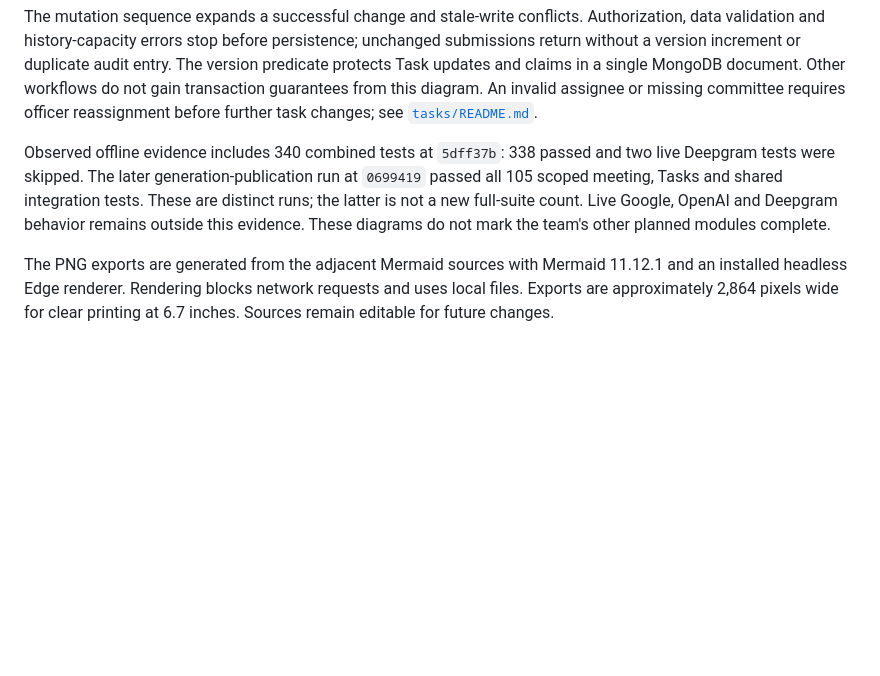
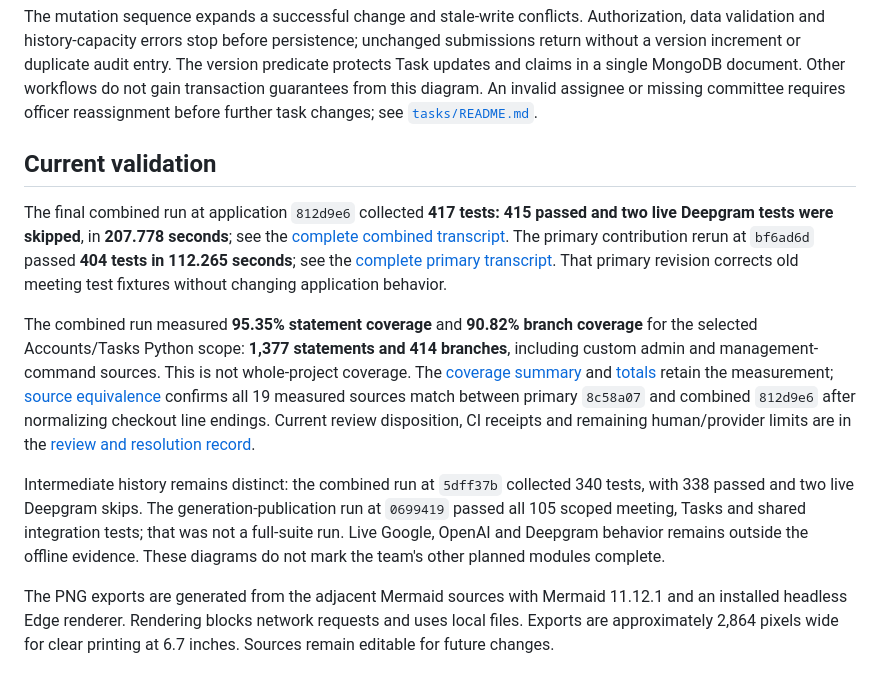
Before and after one commit to aayowole1/Software-Eng, a Markdown page: docs/diagrams/README.md, the part around the change. Drawn GitHub-style; blank space fills up the shorter version.

Commit message:
Reconcile historical handoff notes with final validation evidence

```diff
--- a/docs/diagrams/README.md
+++ b/docs/diagrams/README.md
@@ -54,12 +54,31 @@ not gain transaction guarantees from this diagram. An invalid assignee or missin
 committee requires officer reassignment before further task changes; see
 [`tasks/README.md`](../../tasks/README.md).
 
-Observed offline evidence includes 340 combined tests at `5dff37b`: 338 passed
-and two live Deepgram tests were skipped. The later generation-publication run at
-`0699419` passed all 105 scoped meeting, Tasks and shared integration tests.
-These are distinct runs; the latter is not a new full-suite count. Live Google,
-OpenAI and Deepgram behavior remains outside this evidence. These diagrams do
-not mark the team's other planned modules complete.
+## Current validation
+
+The final combined run at application `812d9e6` collected **417 tests: 415 passed
+and two live Deepgram tests were skipped**, in **207.778 seconds**; see the
+[complete combined transcript](../evidence/final-combined-tests.txt). The primary
+contribution rerun at `bf6ad6d` passed **404 tests in 112.265 seconds**; see the
+[complete primary transcript](../evidence/final-primary-tests.txt). That primary
+revision corrects old meeting test fixtures without changing application behavior.
+
+The combined run measured **95.35% statement coverage** and **90.82% branch
+coverage** for the selected Accounts/Tasks Python scope: **1,377 statements and
+414 branches**, including custom admin and management-command sources. This is
+not whole-project coverage. The [coverage summary](../evidence/final-coverage-summary.txt)
+and [totals](../evidence/final-coverage-totals.json) retain the measurement;
+[source equivalence](../evidence/source-equivalence.txt) confirms all 19 measured
+sources match between primary `8c58a07` and combined `812d9e6` after normalizing
+checkout line endings. Current review disposition, CI receipts and remaining
+human/provider limits are in the [review and resolution record](../chau-claude-review.md).
+
+Intermediate history remains distinct: the combined run at `5dff37b` collected
+340 tests, with 338 passed and two live Deepgram skips. The generation-publication
+run at `0699419` passed all 105 scoped meeting, Tasks and shared integration tests;
+that was not a full-suite run. Live Google, OpenAI and Deepgram behavior remains
+outside the offline evidence. These diagrams do not mark the team's other
+planned modules complete.
 
 The PNG exports are generated from the adjacent Mermaid sources with Mermaid
 11.12.1 and an installed headless Edge renderer. Rendering blocks network requests
```
Also changed, not shown: docs/integration-handoff.md (+9 -0 lines), docs/tasks-quality-evidence.md (+9 -0 lines).
